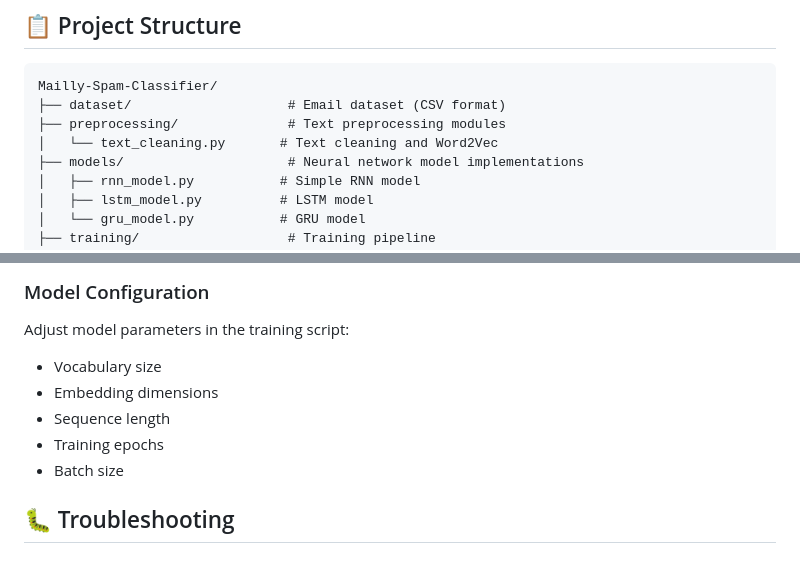
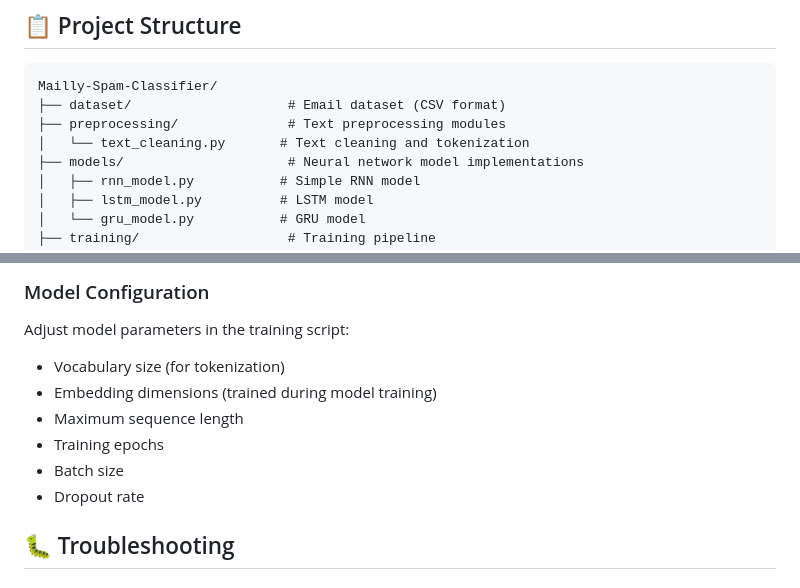
Before and after one commit to anikagoswami/spam-email-classifier, a Markdown page: README.md, 2 parts joined by grey strips. Rendered like a GitHub page.

Commit message:
Clarify text cleaning and model configuration details
Updated README to clarify text cleaning process and model configuration parameters.

```diff
--- a/README.md
+++ b/README.md
@@ -45,7 +45,7 @@ MAILLY uses a carefully designed color palette:
 Mailly-Spam-Classifier/
 ├── dataset/                    # Email dataset (CSV format)
 ├── preprocessing/              # Text preprocessing modules
-│   └── text_cleaning.py       # Text cleaning and Word2Vec
+│   └── text_cleaning.py       # Text cleaning and tokenization
 ├── models/                     # Neural network model implementations
 │   ├── rnn_model.py           # Simple RNN model
 │   ├── lstm_model.py          # LSTM model
@@ -248,11 +248,12 @@ The system generates several types of visualizations:
 
 ### Model Configuration
 Adjust model parameters in the training script:
-- Vocabulary size
-- Embedding dimensions
-- Sequence length
+- Vocabulary size (for tokenization)
+- Embedding dimensions (trained during model training)
+- Maximum sequence length
 - Training epochs
 - Batch size
+- Dropout rate
 
 ## 🐛 Troubleshooting
 
```
